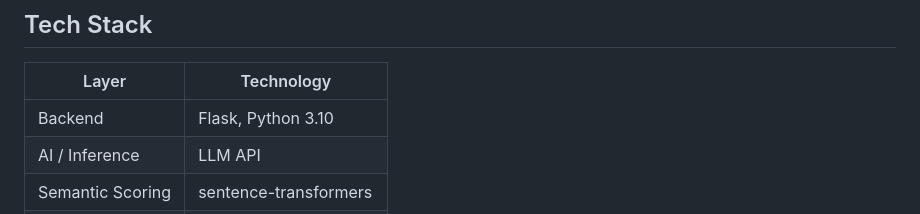
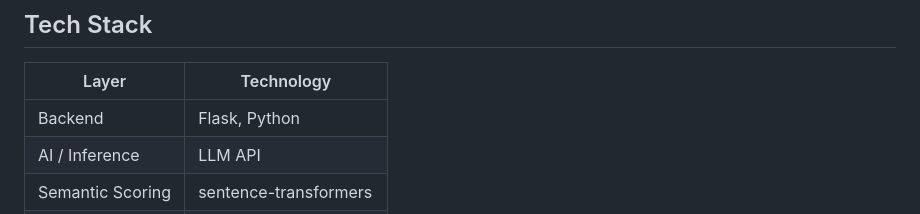
Before and after one commit to om-nigam34/Hire-Pilot-AI, a Markdown page: README.md, the part around the change. Rendered like a GitHub page.

```diff
--- a/README.md
+++ b/README.md
@@ -55,7 +55,7 @@ JSON Response -> Frontend Dashboard
 
 | Layer | Technology |
 |---|---|
-| Backend | Flask, Python 3.10 |
+| Backend | Flask, Python |
 | AI / Inference | LLM API |
 | Semantic Scoring | sentence-transformers |
 | PDF Parsing | PyPDF2 / pdfplumber |
```
